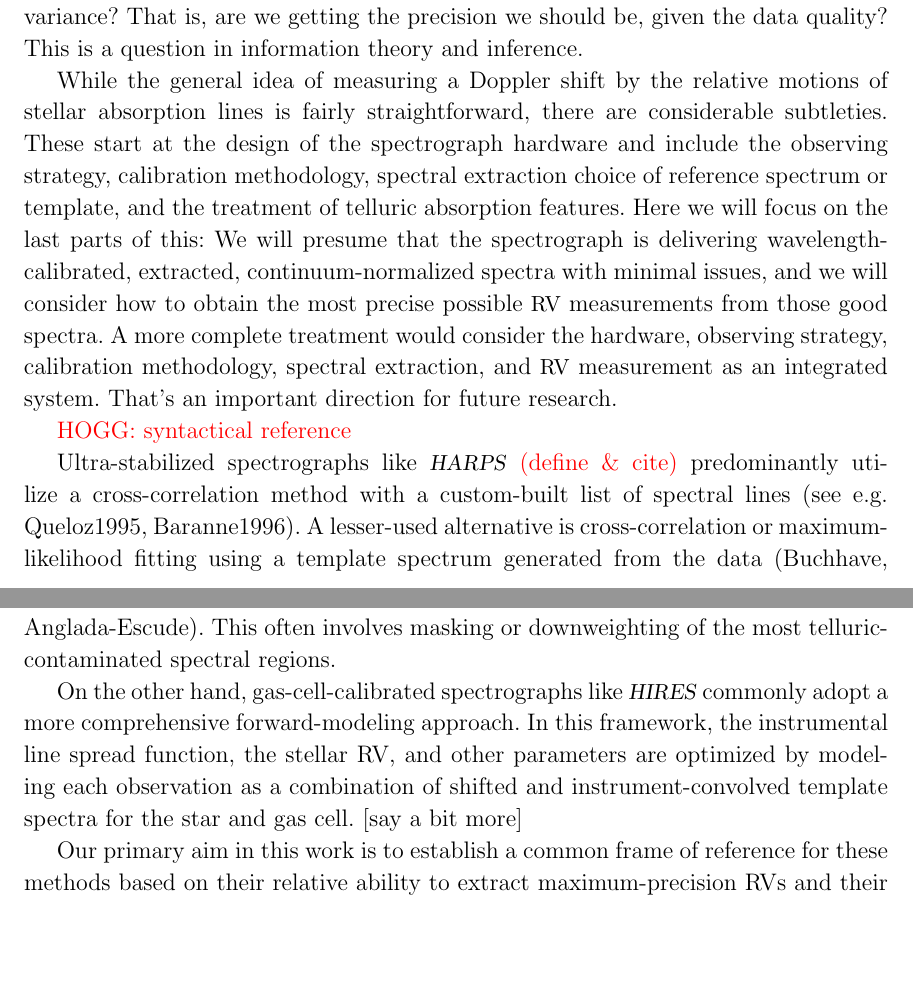
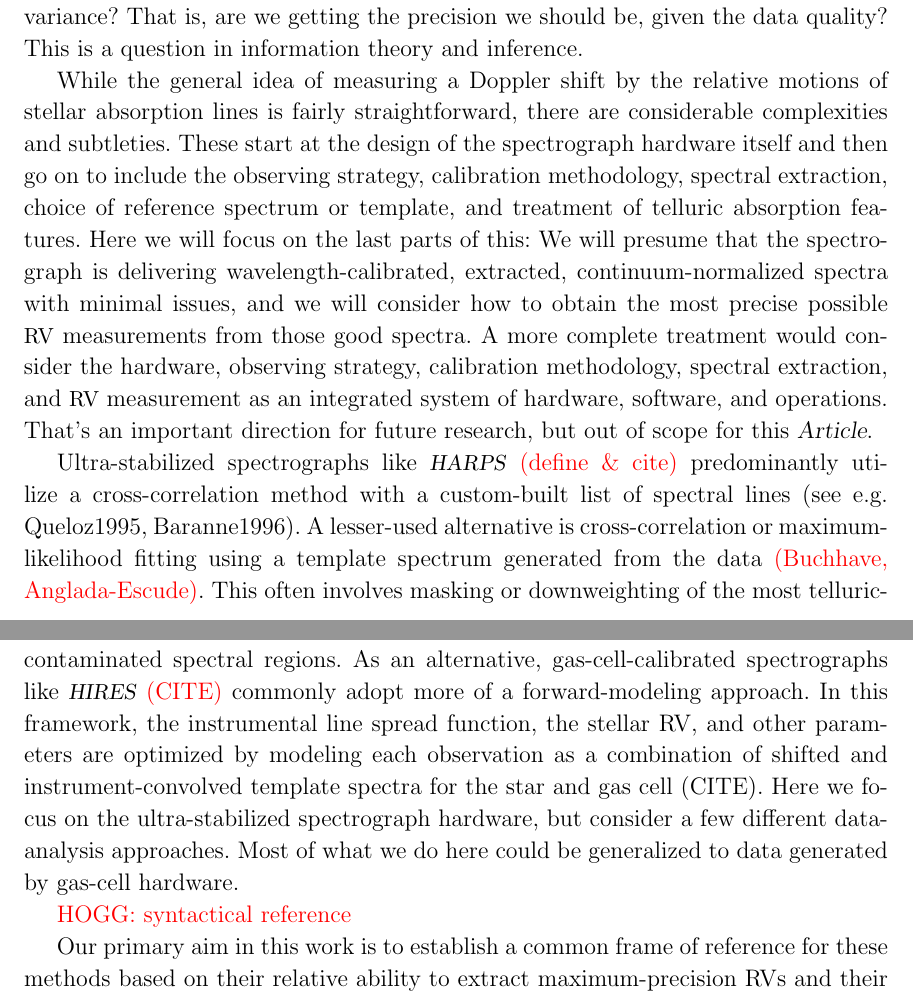
Before and after one commit to davidwhogg/EPRV, a LaTeX paper (paper/paper.tex): two parts of pages 2 and 3 of 10, joined at a grey line, cut so that both start at the same text, the shorter picture padded with empty space. Compiled offline with LaTeX, dvips and Ghostscript; a missing bibliography style is replaced by a similar one.

Commit message:
more intro

```diff
--- a/paper/paper.tex
+++ b/paper/paper.tex
@@ -170,11 +170,11 @@ This is a question in information theory and inference.
 
 While the general idea of measuring a Doppler shift by the relative
 motions of stellar absorption lines is fairly straightforward, there
-are considerable subtleties.
-These start at the design of the spectrograph hardware
-and include
-the observing strategy, calibration methodology, spectral extraction
-choice of reference spectrum or template, and the treatment of telluric absorption
+are considerable complexities and subtleties.
+These start at the design of the spectrograph hardware itself
+and then go on to include
+the observing strategy, calibration methodology, spectral extraction,
+choice of reference spectrum or template, and treatment of telluric absorption
 features.
 Here we will focus on the last parts of this: We will presume that the
 spectrograph is delivering wavelength-calibrated, extracted, continuum-normalized
@@ -182,27 +182,28 @@ spectra with minimal issues, and we will consider how to obtain the most
 precise possible \RV\ measurements from those good spectra.
 A more complete treatment would consider the hardware, observing strategy,
 calibration methodology, spectral extraction, and \RV\ measurement as
-an integrated system.
-That's an important direction for future research.
-
-\todo{HOGG: syntactical reference}
+an integrated system of hardware, software, and operations.
+That's an important direction for future research, but out of scope for this \documentname.
 
 Ultra-stabilized spectrographs like \HARPS\ \todo{(define \& cite)}
 predominantly utilize a cross-correlation method with a custom-built
 list of spectral lines (see e.g. Queloz1995, Baranne1996).
 A lesser-used alternative is cross-correlation or maximum-likelihood
-fitting using a template spectrum generated from the data (Buchhave,
-Anglada-Escude).
+fitting using a template spectrum generated from the data \todo{(Buchhave,
+Anglada-Escude)}.
 This often involves masking or downweighting of the most
 telluric-contaminated spectral regions.
-
-On the other hand, gas-cell-calibrated spectrographs like
-\HIRES\ commonly adopt a more comprehensive forward-modeling approach.
+As an alternative, gas-cell-calibrated spectrographs like
+\HIRES\ \todo{(CITE)} commonly adopt more of a forward-modeling approach.
 In this framework, the instrumental line spread function, the stellar
 RV, and other parameters are optimized by modeling each observation as
 a combination of shifted and instrument-convolved template spectra for
-the star and gas cell. [say a bit more]
+the star and gas cell (CITE).
+Here we focus on the ultra-stabilized spectrograph hardware, but consider
+a few different data-analysis approaches.
+Most of what we do here could be generalized to data generated by gas-cell hardware.
 
+\todo{HOGG: syntactical reference}
 
 Our primary aim in this work is to establish a common frame of reference for these methods based on their relative ability to extract maximum-precision RVs and their robustness in the face of various expected structured noise sources.
 
```
